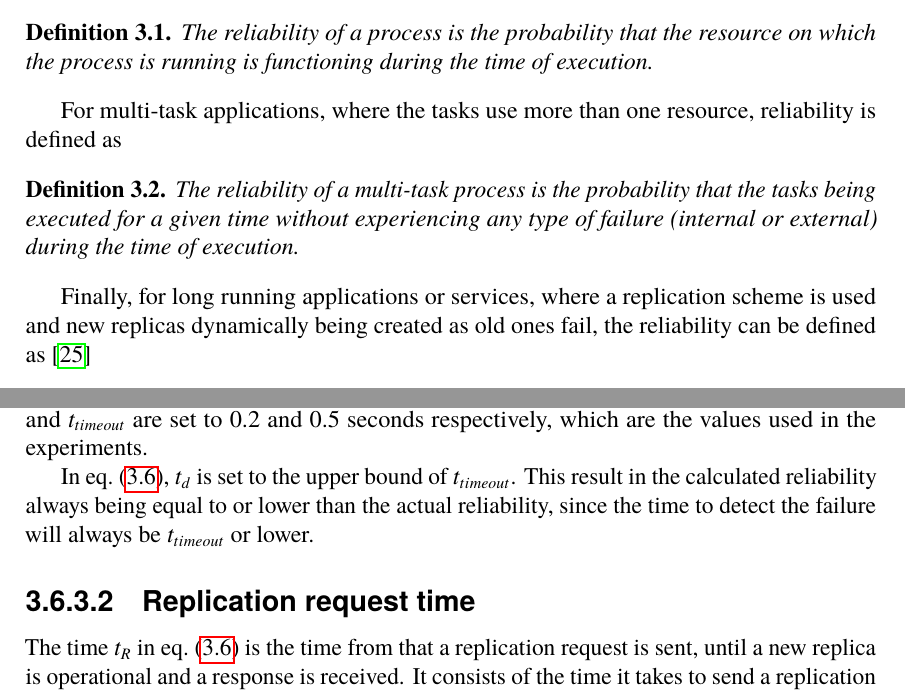
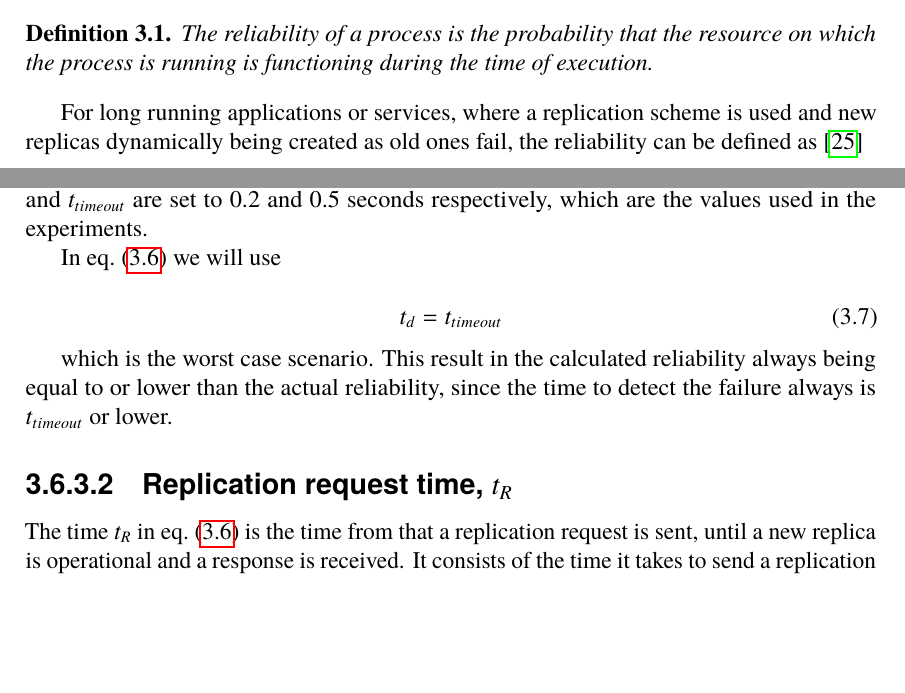
Before and after one commit to PStahl/master_thesis, a LaTeX thesis (report.tex): two parts of pages 34 and 36 of 87, joined at a grey line, cut so that both start at the same text, the shorter picture padded with empty space. Compiled offline with pdfLaTeX.

Commit message:
update 3.6

```diff
--- a/report.tex
+++ b/report.tex
@@ -660,12 +660,7 @@ In this paper, we use the following definitions of reliability:
 The reliability of a process is the probability that the resource on which the process is running is functioning during the time of execution.
 \end{definition}
 
-For multi-task applications, where the tasks use more than one resource, reliability is defined as
-\begin{definition} \label{def:multi_task_reliability}
-The reliability of a multi-task process is the probability that the tasks being executed for a given time without experiencing any type of failure (internal or external) during the time of execution.
-\end{definition}
-
-Finally, for long running applications or services, where a replication scheme is used and new replicas dynamically being created as old ones fail, the reliability can be defined as \cite{effTaskReplMobGrid}
+For long running applications or services, where a replication scheme is used and new replicas dynamically being created as old ones fail, the reliability can be defined as \cite{effTaskReplMobGrid}
 
 \begin{definition} \label{def:task_replica_reliability}
 The reliability of a process, with $n$ task replicas, is the probability that at least one replica is always operational. This can be expressed as the probability that not all replicas fail during the time from that a task replica dies, until a new replica is operational.
@@ -720,10 +715,15 @@ Assuming that the probability of a node dying just before and directly after sen
 
 An example of the best and worst case scenario is shown in~\cref{appendix:figures}, where $t_h$ and $t_{timeout}$ are set to 0.2 and 0.5 seconds respectively, which are the values used in the experiments.
 
-In~\cref{eq:rep_time}, $t_d$ is set to the upper bound of $t_{timeout}$. This result in the calculated reliability always being equal to or lower than the actual reliability, since the time to detect the failure will always be $t_{timeout}$ or lower.
-
-
-\subsubsection{Replication request time} \label{sec:replication_time}
+In~\cref{eq:rep_time} we will use
+
+\begin{equation} \label{eq:node_failure_detection_time}
+t_d = t_{timeout}
+\end{equation}
+
+which is the worst case scenario. This result in the calculated reliability always being equal to or lower than the actual reliability, since the time to detect the failure always is $t_{timeout}$ or lower.
+
+\subsubsection{Replication request time, $t_R$} \label{sec:replication_time}
 The time $t_R$ in~\cref{eq:rep_time} is the time from that a replication request is sent, until a new replica is operational and a response is received. It consists of the time it takes to send a replication request to a node, for that node to replicate its replica to another node and send a response.
 
 To know which node to send the replication request to, one must first find out on which nodes current replicas are running. Thereafter, since the reliability is dependent on which nodes the replicas are running on, not solely on the number of replicas, one must also find a node which has no replica already and include this in the request. Then, a replication request is sent, a new replica is created, and a response is received. The time $t_R$ can be expressed as in~\cref{eq:replication_request_time}.
```
Also changed, not shown: images/replication_request.pdf, report.tex (10 more changed lines).
